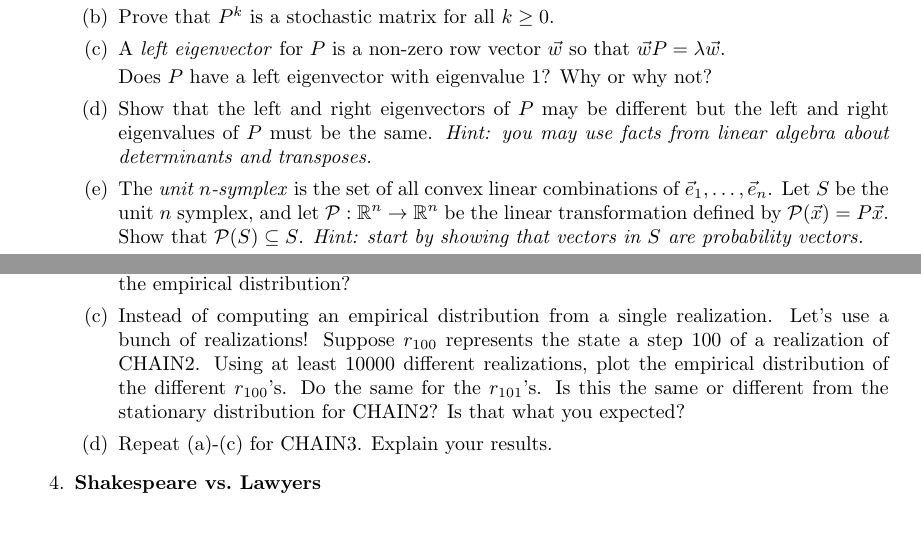
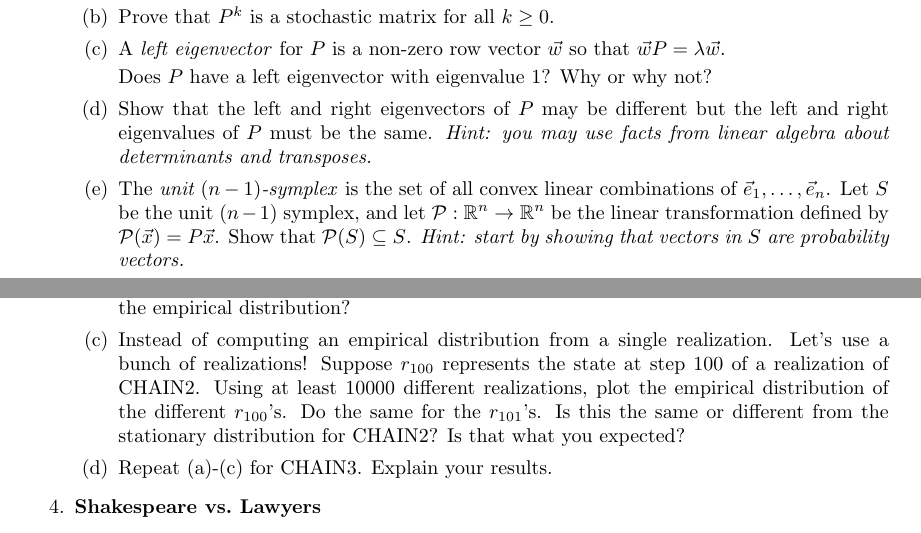
Before and after one commit to siefkenj/2020-MAT-335-webpage, a LaTeX problem sheet (homework/homework2.tex): two parts of pages 1 and 3 of 4, joined at a grey line, cut so that both start at the same text. Compiled offline with pdfLaTeX.

Commit message:
Fixed typos

```diff
--- a/homework/homework2.tex
+++ b/homework/homework2.tex
@@ -161,8 +161,8 @@ showstringspaces=false            %
 				and right eigenvalues of $P$ must be the same. \emph{Hint: you may use
 				facts from linear algebra about determinants and transposes.}
 
-			\item The \emph{unit $n$-symplex} is the set of all convex linear combinations
-				of $\vec e_1,\ldots,\vec e_n$. Let $S$ be the unit $n$ symplex, and let $\mathcal P:\R^n\to\R^n$
+			\item The \emph{unit $(n-1)$-symplex} is the set of all convex linear combinations
+				of $\vec e_1,\ldots,\vec e_n$. Let $S$ be the unit $(n-1)$ symplex, and let $\mathcal P:\R^n\to\R^n$
 				be the linear transformation defined by $\mathcal P(\vec x)=P\vec x$. Show that $\mathcal P(S)\subseteq S$.
 				\emph{Hint: start by showing that vectors in $S$ are probability vectors.}
 
@@ -286,7 +286,7 @@ showstringspaces=false            %
 					to compute eigenvectors and eigenvalues in Python. Read the documentation to figure out exactly
 					what the return values are!}. Does this match what you see from the empirical distribution?
 				\item Instead of computing an empirical distribution from a single realization. Let's use a bunch of realizations!
-					Suppose $r_{100}$ represents the state a step 100 of a realization of CHAIN2. Using at least 10000
+					Suppose $r_{100}$ represents the state at step 100 of a realization of CHAIN2. Using at least 10000
 					different realizations, plot the empirical distribution of the different $r_{100}$'s. Do
 					the same for the $r_{101}$'s. Is this the same
 					or different from the stationary distribution for CHAIN2? Is that what you expected?
```
Also changed, not shown: notes/dynamics.tex (+2 -1 lines), homework/homework2.pdf, notes/dynamics.pdf, homework/homework2.tex (2 more changed lines).
